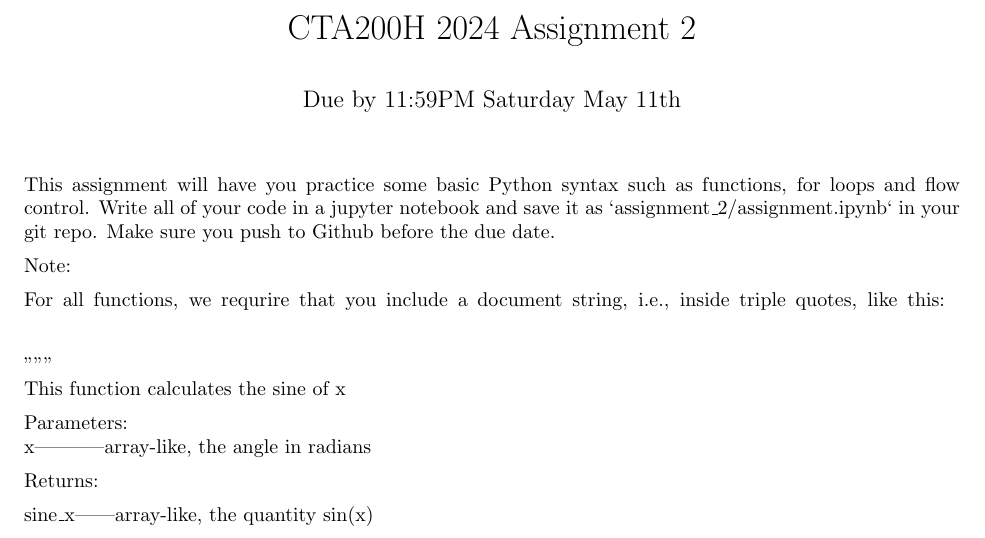
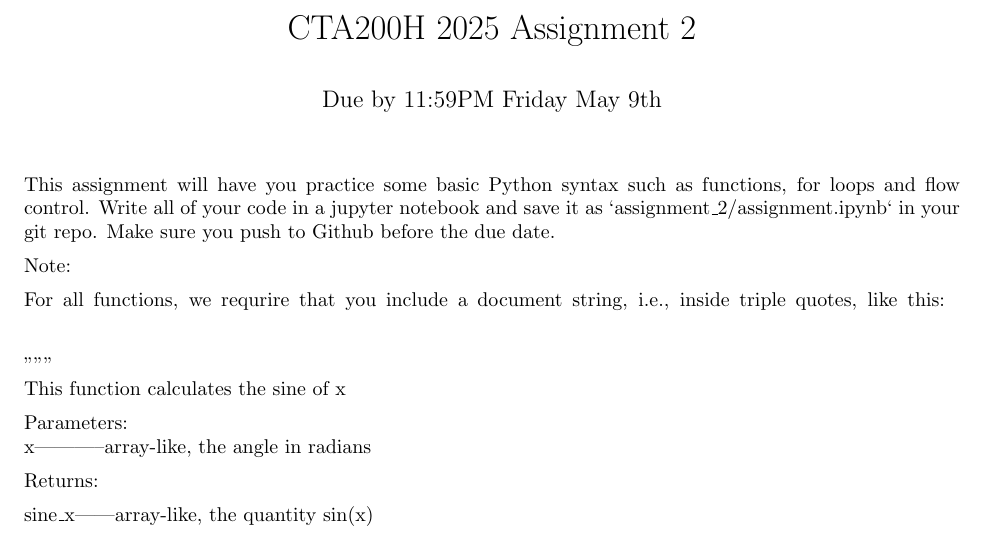
Before and after one commit to CITA/CTA200H, a LaTeX problem sheet (assignments/assignment_2.tex): part of page 1 of 2, cut so that both start at the same text. Compiled offline with pdfLaTeX.

Commit message:
updated due dates of assignments

```diff
--- a/assignments/assignment_2.tex
+++ b/assignments/assignment_2.tex
@@ -6,8 +6,8 @@
 \setlength{\parindent}{0em}
 \setlength{\parskip}{0.5em}
 
-\title{CTA200H 2024 Assignment 2}
-\author{Due by 11:59PM Saturday May 11th}
+\title{CTA200H 2025 Assignment 2}
+\author{Due by 11:59PM Friday May 9th}
 \date{}
 
 \begin{document}
```
Also changed, not shown: assignments/assignment_3.tex (+2 -2 lines), assignments/assignment_2.pdf, assignments/assignment_3.pdf.
